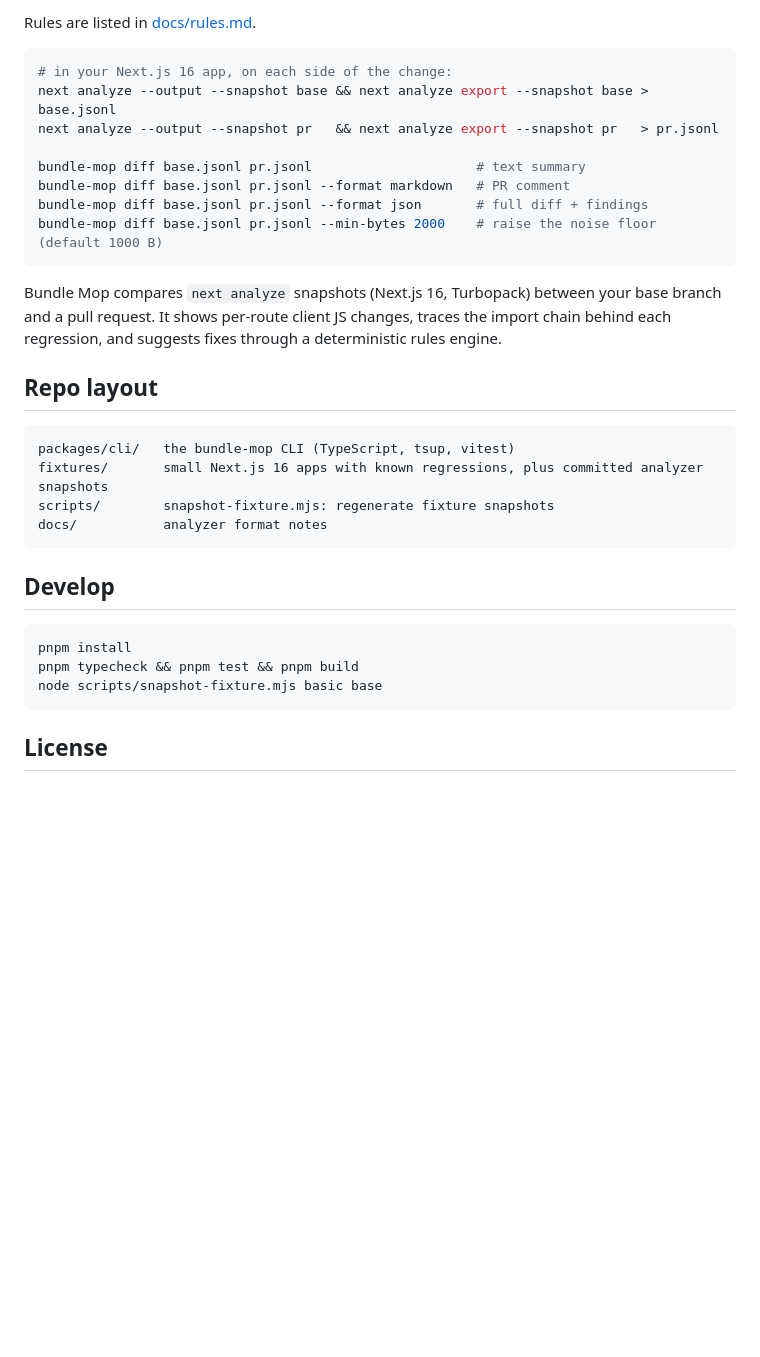
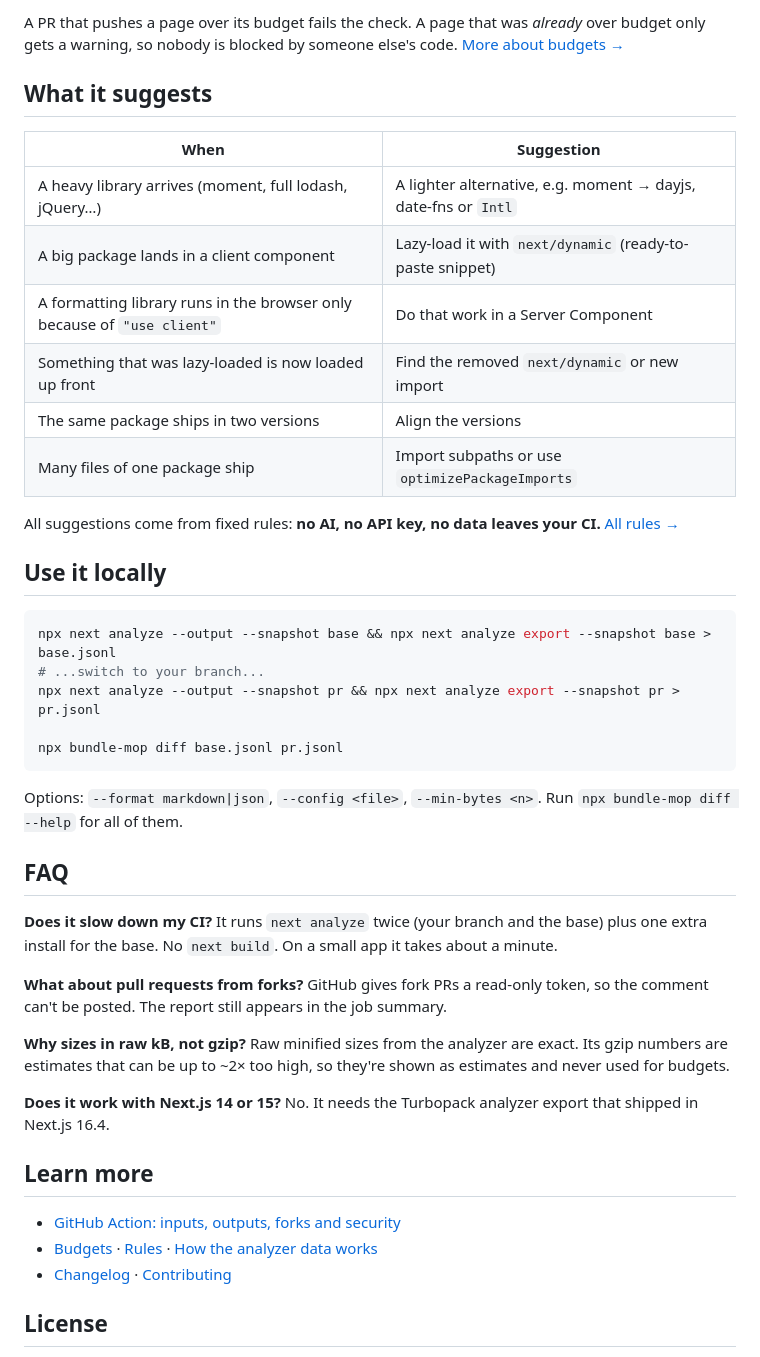
Before and after one commit to actions-marketplace-validations/yosuva-rv_bundle-mop, a Markdown page: README.md, the part around one of its changes. Drawn GitHub-style; blank space fills up the shorter version.

````diff
--- a/README.md
+++ b/README.md
@@ -46,38 +75,51 @@ Suggestions:
 ```
 
-Rules are listed in [docs/rules.md](docs/rules.md).
+A PR that pushes a page over its budget fails the check. A page that was *already* over budget only gets a warning,
+so nobody is blocked by someone else's code. [More about budgets →](docs/budgets.md)
+
+## What it suggests
+
+| When | Suggestion |
+|---|---|
+| A heavy library arrives (moment, full lodash, jQuery…) | A lighter alternative, e.g. moment → dayjs, date-fns or `Intl` |
+| A big package lands in a client component | Lazy-load it with `next/dynamic` (ready-to-paste snippet) |
+| A formatting library runs in the browser only because of `"use client"` | Do that work in a Server Component |
+| Something that was lazy-loaded is now loaded up front | Find the removed `next/dynamic` or new import |
+| The same package ships in two versions | Align the versions |
+| Many files of one package ship | Import subpaths or use `optimizePackageImports` |
+
+All suggestions come from fixed rules: **no AI, no API key, no data leaves your CI.** [All rules →](docs/rules.md)
+
+## Use it locally
 
 ```sh
-# in your Next.js 16 app, on each side of the change:
-next analyze --output --snapshot base && next analyze export --snapshot base > base.jsonl
-next analyze --output --snapshot pr   && next analyze export --snapshot pr   > pr.jsonl
+npx next analyze --output --snapshot base && npx next analyze export --snapshot base > base.jsonl
+# ...switch to your branch...
+npx next analyze --output --snapshot pr && npx next analyze export --snapshot pr > pr.jsonl
 
-bundle-mop diff base.jsonl pr.jsonl                     # text summary
-bundle-mop diff base.jsonl pr.jsonl --format markdown   # PR comment
-bundle-mop diff base.jsonl pr.jsonl --format json       # full diff + findings
-bundle-mop diff base.jsonl pr.jsonl --min-bytes 2000    # raise the noise floor (default 1000 B)
+npx bundle-mop diff base.jsonl pr.jsonl
 ```
 
-Bundle Mop compares `next analyze` snapshots (Next.js 16, Turbopack) between your base branch and
-a pull request. It shows per-route client JS changes, traces the import chain behind each
-regression, and suggests fixes through a deterministic rules engine.
+Options: `--format markdown|json`, `--config <file>`, `--min-bytes <n>`. Run `npx bundle-mop diff --help` for all of them.
 
-## Repo layout
+## FAQ
 
-```
-packages/cli/   the bundle-mop CLI (TypeScript, tsup, vitest)
-fixtures/       small Next.js 16 apps with known regressions, plus committed analyzer snapshots
-scripts/        snapshot-fixture.mjs: regenerate fixture snapshots
-docs/           analyzer format notes
-```
+**Does it slow down my CI?** It runs `next analyze` twice (your branch and the base) plus one extra install for the
+base. No `next build`. On a small app it takes about a minute.
 
-## Develop
+**What about pull requests from forks?** GitHub gives fork PRs a read-only token, so the comment can't be posted. The
+report still appears in the job summary.
 
-```sh
-pnpm install
-pnpm typecheck && pnpm test && pnpm build
-node scripts/snapshot-fixture.mjs basic base
-```
+**Why sizes in raw kB, not gzip?** Raw minified sizes from the analyzer are exact. Its gzip numbers are estimates that
+can be up to ~2× too high, so they're shown as estimates and never used for budgets.
+
+**Does it work with Next.js 14 or 15?** No. It needs the Turbopack analyzer export that shipped in Next.js 16.4.
+
+## Learn more
+
+- [GitHub Action: inputs, outputs, forks and security](docs/action.md)
+- [Budgets](docs/budgets.md) · [Rules](docs/rules.md) · [How the analyzer data works](docs/analyze-format.md)
+- [Changelog](CHANGELOG.md) · [Contributing](CONTRIBUTING.md)
 
 ## License
 
````
Also changed, not shown: other parts of README.md (+55 -26 lines), CHANGELOG.md (+5 -0 lines), CONTRIBUTING.md (added, +34 -0 lines), packages/cli/README.md (+5 -1 lines), docs/assets/pr-comment.png (added), 1 other file.
